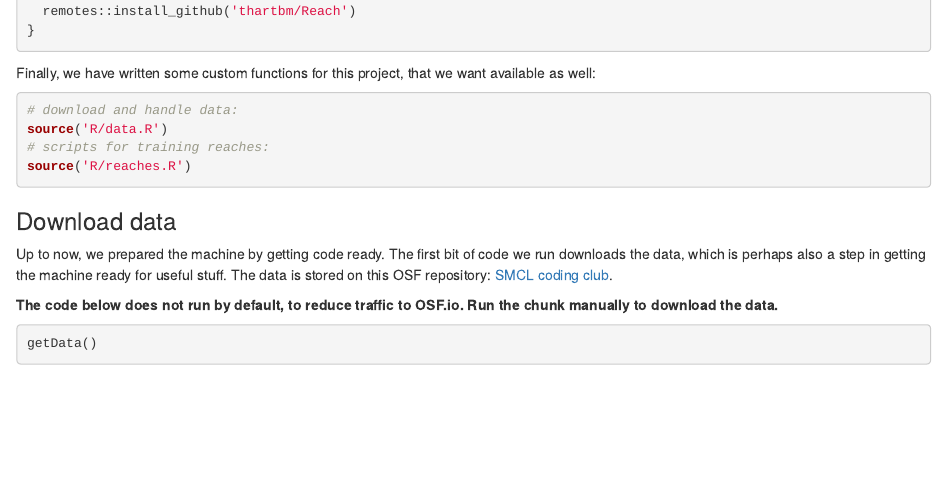
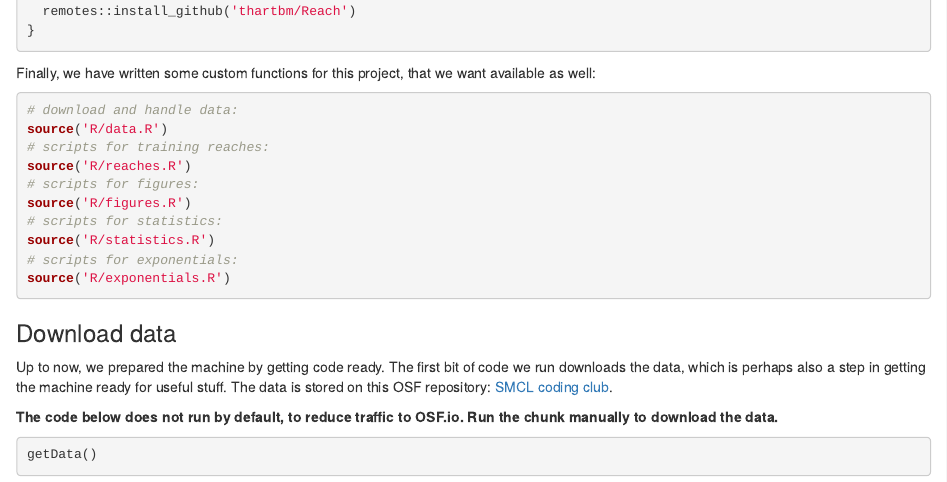
Before and after one commit to thartbm/HandviewProject, an R Markdown document (CodingClub.Rmd): the page in a window 1100 px wide, from 740 px down. Rendered offline with R 4.5, knitr and Pandoc, with nearby package versions; some code elsewhere in the file could not run offline.

Commit message:
sourcing all scripts at the start of the notebook

````diff
--- a/CodingClub.Rmd
+++ b/CodingClub.Rmd
@@ -47,6 +47,12 @@ Finally, we have written some custom functions for this project, that we want av
 source('R/data.R')
 # scripts for training reaches:
 source('R/reaches.R')
+# scripts for figures:
+source('R/figures.R')
+# scripts for statistics:
+source('R/statistics.R')
+# scripts for exponentials:
+source('R/exponentials.R')
 ```
 
 ### Download data
````
